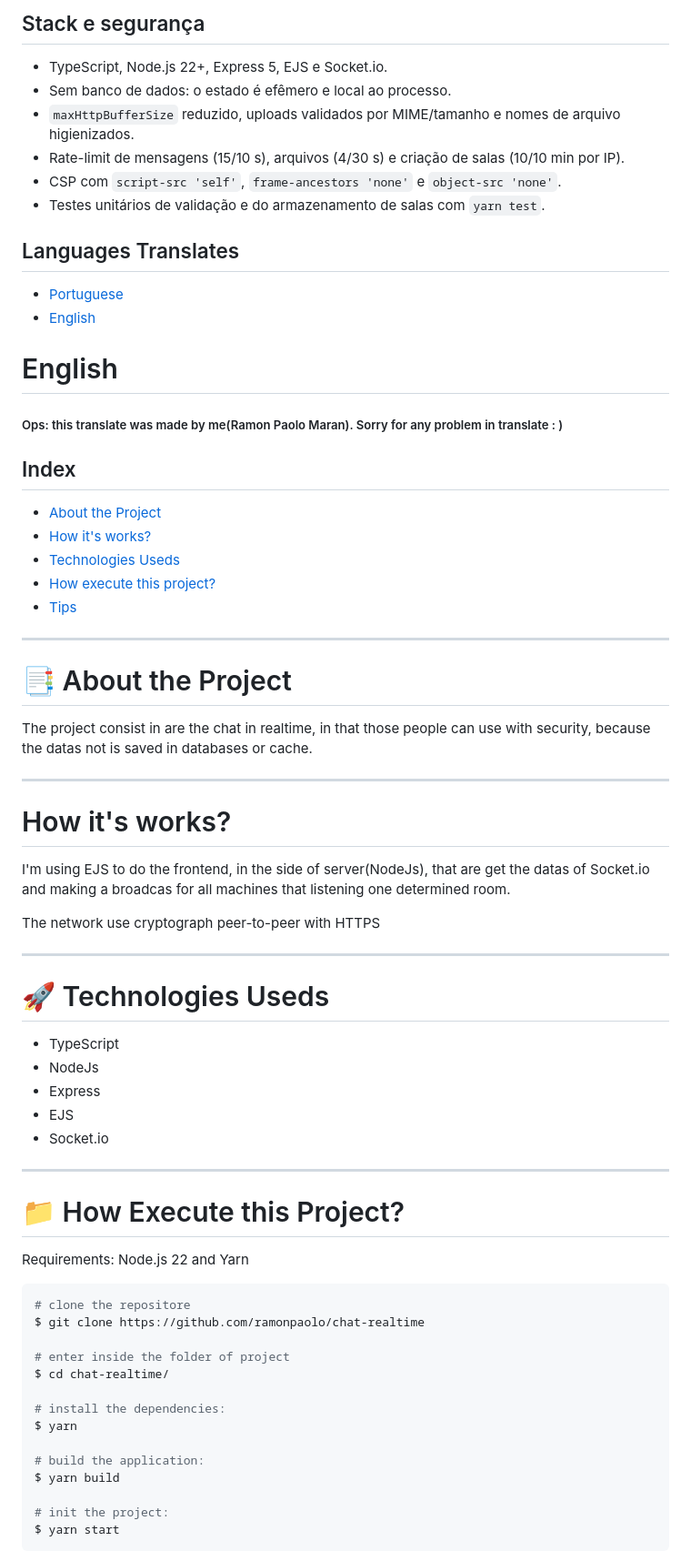
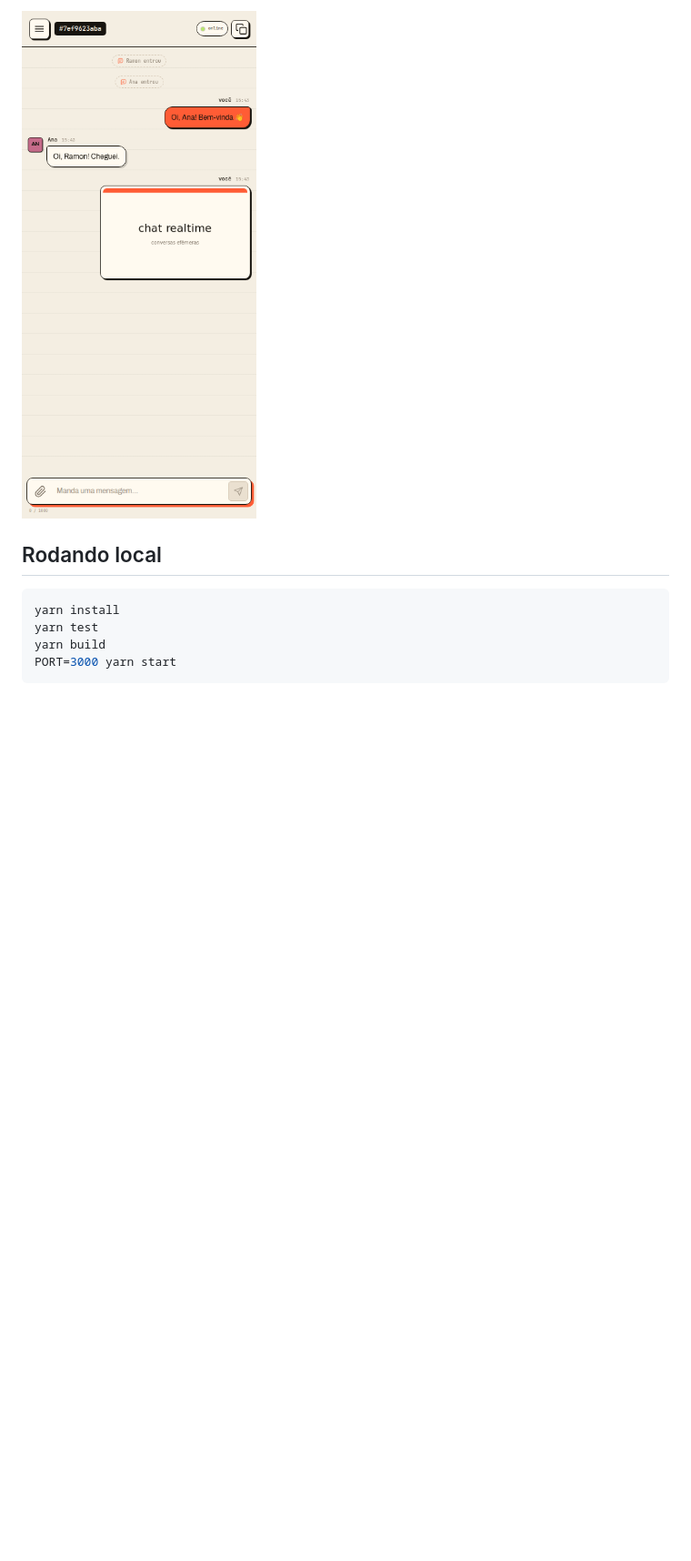
Before and after one commit to ramonpaolo/chat-realtime, a Markdown page: README.md, the part around one of its changes. Shown at 91% size. Drawn GitHub-style; pictures changed too: docs/mobile-v2.png (added); blank space fills up the shorter version.

````diff
--- a/README.md
+++ b/README.md
@@ -25,78 +23,12 @@ O repositório é público, então o deploy não exige conectar sua conta GitHub
 
-## Stack e segurança
+![chat realtime no celular](docs/mobile-v2.png)
 
-- TypeScript, Node.js 22+, Express 5, EJS e Socket.io.
-- Sem banco de dados: o estado é efêmero e local ao processo.
-- `maxHttpBufferSize` reduzido, uploads validados por MIME/tamanho e nomes de arquivo higienizados.
-- Rate-limit de mensagens (15/10 s), arquivos (4/30 s) e criação de salas (10/10 min por IP).
-- CSP com `script-src 'self'`, `frame-ancestors 'none'` e `object-src 'none'`.
-- Testes unitários de validação e do armazenamento de salas com `yarn test`.
-
-## Languages Translates
-- [Portuguese](#portuguese)
-- [English](#english)
-
-<div id="english" />
-
-# English
-
-##### Ops: this translate was made by me(Ramon Paolo Maran). Sorry for any problem in translate : )
-
-## Index
-- [About the Project](#abouttheproject-english)
-- [How it's works?](#howwork-english)
-- [Technologies Useds](#technologiesuseds-english)
-- [How execute this project?](#howexecute-english)
-- [Tips](#tips-english)
-
----
-
-<div id="abouttheproject-english"/>
-
-# 📑 About the Project
-
-The project consist in are the chat in realtime, in that those people can use with security, because the datas not is saved in databases or cache.
-
----
-
-<div id="howwork-english"/>
-
-# How it's works?
-
-I'm using EJS to do the frontend, in the side of server(NodeJs), that are get the datas of Socket.io and making a broadcas for all machines that listening one determined room.
-
-The network use cryptograph peer-to-peer with HTTPS
-
----
-<div id="technologiesuseds-english"/>
-
-# 🚀 Technologies Useds
-- TypeScript
-- NodeJs
-- Express
-- EJS
-- Socket.io
-
----
-<div id="howexecute-english"/>
-
-# 📁 How Execute this Project?
-Requirements: Node.js 22 and Yarn
+## Rodando local
 
 ```bash
-# clone the repositore
-$ git clone https://github.com/ramonpaolo/chat-realtime
-
-# enter inside the folder of project
-$ cd chat-realtime/
-
-# install the dependencies:
-$ yarn
-
-# build the application:
-$ yarn build
-
-# init the project:
-$ yarn start
+yarn install
+yarn test
+yarn build
+PORT=3000 yarn start
 ```
 
````
Also changed, not shown: other parts of README.md (+35 -94 lines), docs/chat-v2.png, docs/landing-v2.png, 10 other files.
